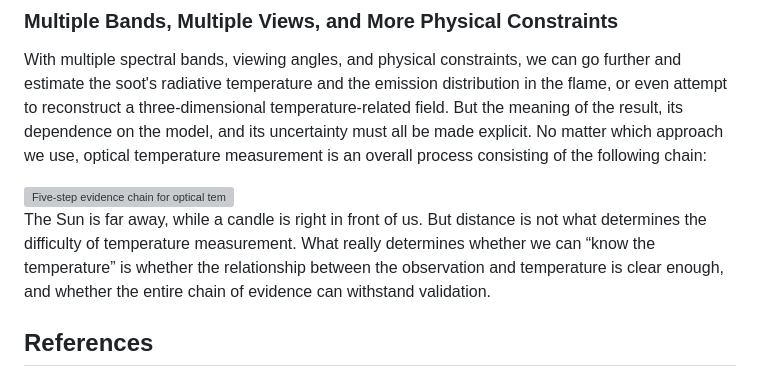
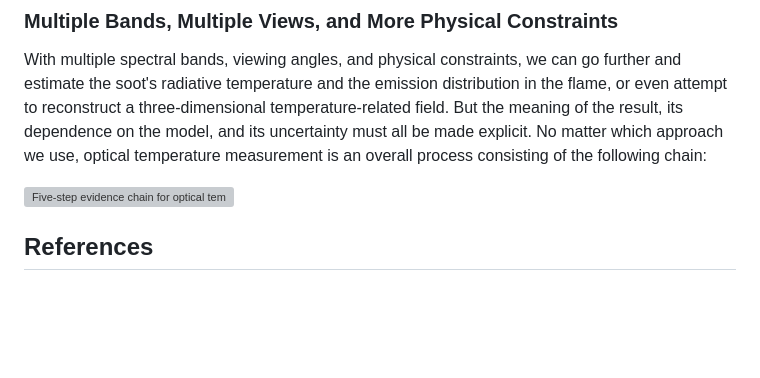
Before and after one commit to waaall/my_website, a Markdown page: content/posts/how-light-reveals-temperature.en.md, the part around the change. GitHub-like rendering; blank space fills up the shorter version; grey boxes are pictures that could not be loaded.

Commit message:
fix content issue: how-light-reveals-temperature

```diff
--- a/content/posts/how-light-reveals-temperature.en.md
+++ b/content/posts/how-light-reveals-temperature.en.md
@@ -501,7 +501,6 @@ With multiple spectral bands, viewing angles, and physical constraints, we can g
 
 <img class="theme-adaptive-diagram" src="/images/posts/how-light-reveals-temperature/temperature-inference-chain.en.svg" alt="Five-step evidence chain for optical temperature measurement: define the temperature, identify emission and propagation mechanisms, calibrate the camera and complete optical path, infer temperature from a model, and validate the result with independent data" />
 
-The Sun is far away, while a candle is right in front of us. But distance is not what determines the difficulty of temperature measurement. What really determines whether we can “know the temperature” is whether the relationship between the observation and temperature is clear enough, and whether the entire chain of evidence can withstand validation.
 
 ## References
 
```
Also changed, not shown: content/posts/how-light-reveals-temperature.zh.md (+0 -1 lines).
